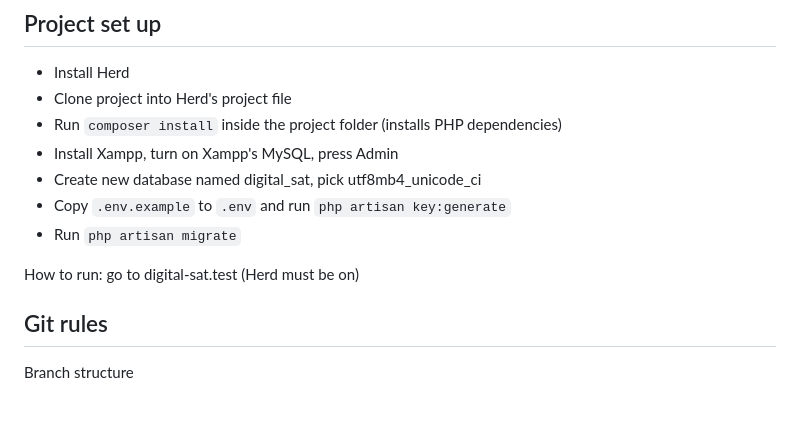
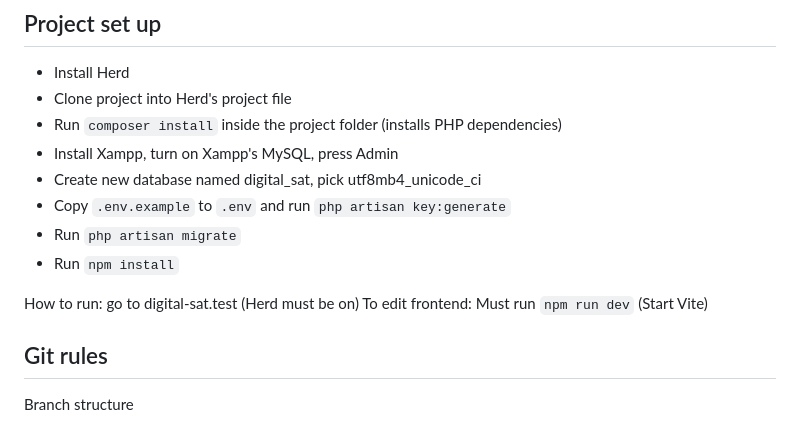
Before and after one commit to rhy911/digital-sat, a Markdown page: README.md, the part around the change. Drawn GitHub-style.

Commit message:
Update README
Add instructions for running frontend development server with Vite.

```diff
--- a/README.md
+++ b/README.md
@@ -9,8 +9,10 @@
 - Create new database named digital_sat, pick utf8mb4_unicode_ci
 - Copy `.env.example` to `.env` and run `php artisan key:generate`
 - Run `php artisan migrate`
+- Run `npm install`
 
 How to run: go to digital-sat.test (Herd must be on)
+To edit frontend: Must run `npm run dev` (Start Vite)
 
 ## Git rules
 
```
